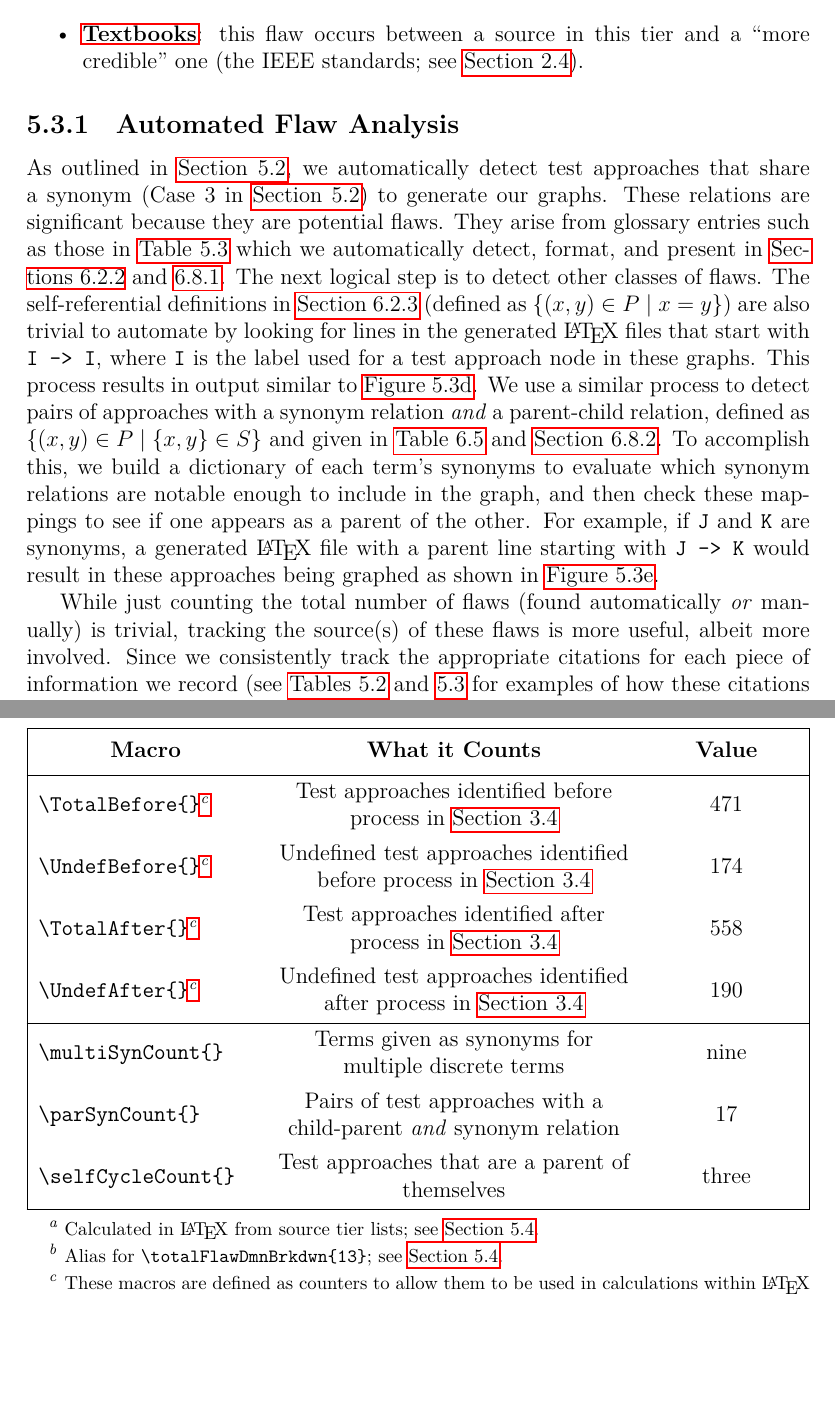
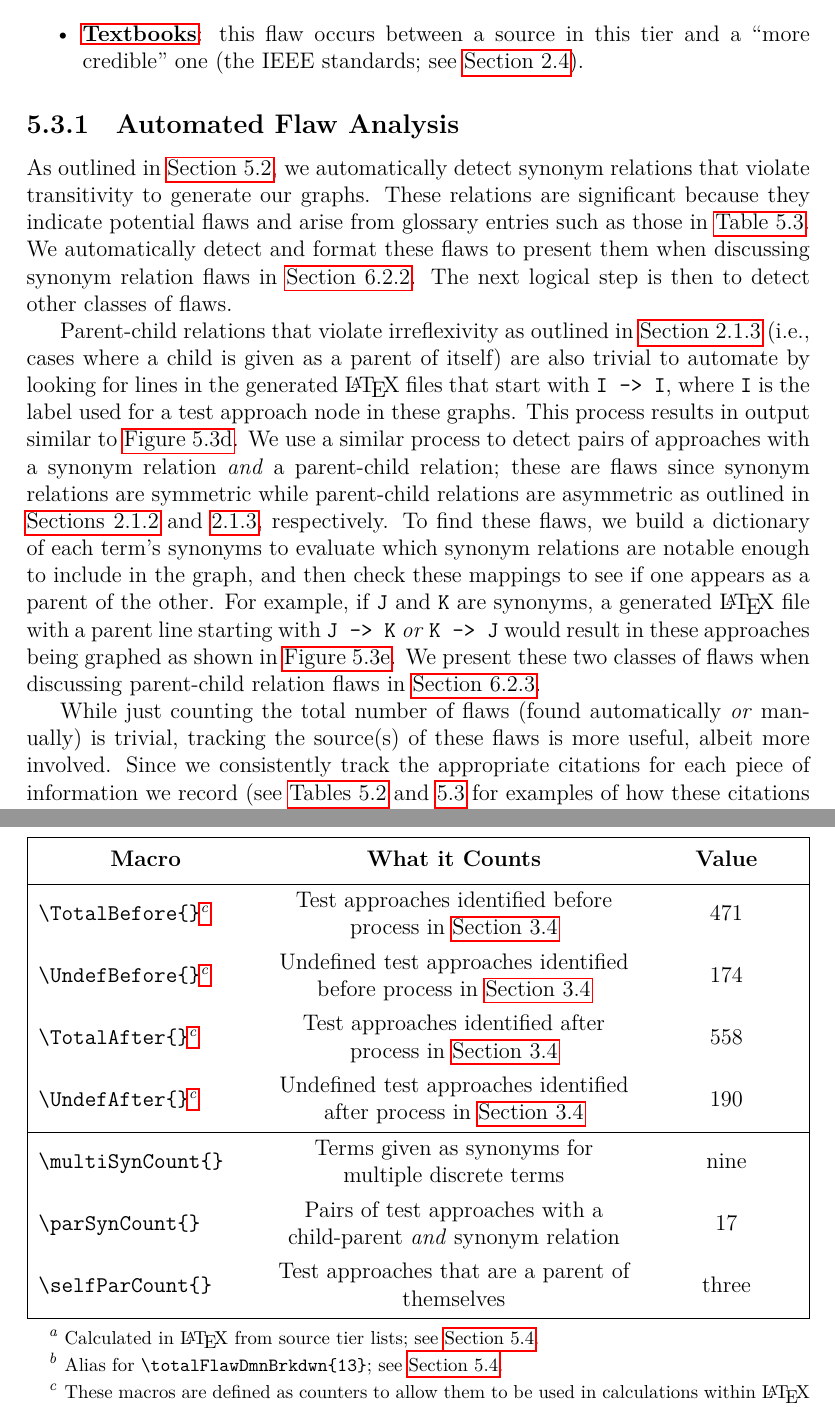
Before and after one commit to samm82/TestingTesting, a LaTeX thesis (thesis.tex, which reads assets/tables/macrosCalc.tex, chapters/04a_flaw_analysis.tex): two parts of pages 60 and 64 of 160, joined at a grey line, cut so that both start at the same text, the shorter picture padded with empty space. The pictures show the PDF file thesis.pdf that the author committed with the source.

Commit message:
Improve discussion of automatically detected parent flaws; #191
Reduce number of forward references
Update descriptions to align with terminology section
Label sections more consistently

```diff
--- a/assets/tables/macrosCalc.tex
+++ b/assets/tables/macrosCalc.tex
@@ -30,7 +30,7 @@
     multiple discrete terms                         & \multiSynCount{}                                 \\*
     \macro{parSynCount}                             & Pairs of test approaches
     with a child-parent \emph{and} synonym relation & \parSynCount{}                                   \\*
-    \macro{selfCycleCount}                          & Test approaches that are
-    a parent of themselves                          & \selfCycleCount{}                                \\
+    \macro{selfParCount}                            & Test approaches that are
+    a parent of themselves                          & \selfParCount{}                                  \\
     \hline
 \end{longtblr}
--- a/chapters/04a_flaw_analysis.tex
+++ b/chapters/04a_flaw_analysis.tex
@@ -118,32 +118,36 @@ of two counted flaws:
           %       the count by just one to avoid double counting.
 \end{itemize}
 
-\subsubsection{Automated Flaw Analysis}
-\label{auto-flaw-analysis}
+\subsubsection{Automated Flaw Analysis}\label{auto-flaw-analysis}
 
-As outlined in \Cref{graph-gen}, we automatically detect test approaches that
-share a synonym (\hyperref[case-three]{Case 3} in \Cref{graph-gen}) to generate
-our graphs. These relations are significant because they are potential flaws.
-They arise from glossary entries such as those in \Cref{tab:synExampleGlossary}
-which we automatically detect, format, and present in
-\Cref{multiSyns,infMultiSyns}. The next logical step is to detect other classes
-of flaws.\phantomsection{}\label{selfCycles}
-The self-referential definitions in \Cref{selfPars} (defined as
-$\left\{(x, y) \in P \mid x = y\right\}$) are also trivial to automate by
-looking for lines in the
+As outlined in \Cref{relevantSyns}, we automatically detect synonym relations
+that violate transitivity to generate our graphs. These relations are
+significant because they indicate potential flaws and arise from glossary
+entries such as those in \Cref{tab:synExampleGlossary}. We automatically detect
+and format these flaws to present them when discussing synonym relation flaws
+in \Cref{syns}. % \Cref{multiSyns,infMultiSyns}
+The next logical step is then to detect other classes of flaws.
+
+\phantomsection{}\label{selfParDef}
+Parent-child relations that violate irreflexivity as outlined in
+\Cref{par-chd-rels} (i.e., cases where a child is given as a parent of itself)
+are also trivial to automate by looking for lines in the
 generated \LaTeX{} files that start with \texttt{I~->~I}, where \texttt{I}
 is the label used for a test approach node in these graphs. This process
-results in output similar to \Cref{fig:selfExampleGraph}. We use a similar
+results in output similar to \Cref{fig:selfExampleGraph}.% \Cref{selfPars}
+\phantomsection{}\label{parSynDef} We use a similar
 process to detect pairs of approaches with a synonym relation \emph{and} a
-parent-child relation, defined as
-$\left\{(x, y) \in P \mid \{x, y\} \in S\right\}$ and given in
-\Cref{tab:parSyns,infParSyns}. To accomplish this, we build a dictionary of
+parent-child relation; these are flaws since synonym relations are symmetric
+while parent-child relations are asymmetric as outlined in \Cref{syn-rels,%
+    par-chd-rels}, respectively. To find these flaws, we build a dictionary of
 each term's synonyms to evaluate which synonym relations are notable enough
 to include in the graph, and then check these mappings to see if one appears
 as a parent of the other. For example, if \texttt{J} and \texttt{K} are
 synonyms, a generated \LaTeX{} file with a parent line starting with
-\texttt{J~->~K} would result in these approaches being graphed as shown in
-\Cref{fig:parSynExampleGraph}.
+\texttt{J~->~K} \emph{or} \texttt{K~->~J} would result in these approaches
+being graphed as shown in \Cref{fig:parSynExampleGraph}. We present these two
+classes of flaws when discussing parent-child relation flaws in \Cref{pars}.
+% \Cref{tab:parSyns,infParSyns}
 
 While just counting the total number of flaws (found automatically \emph{or}
 manually) is trivial, tracking
```
Also changed, not shown: chapters/04_tools.tex (+1 -0 lines), chapters/05_flaws.tex (+3 -3 lines), common_macros.tex (+1 -1 lines), thesis.pdf, chapters/04a_flaw_analysis.tex (6 more changed lines), 2 other files.
